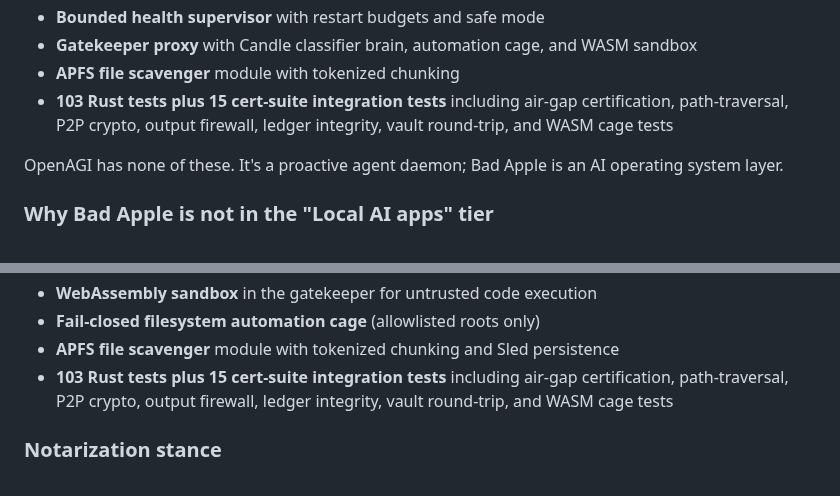
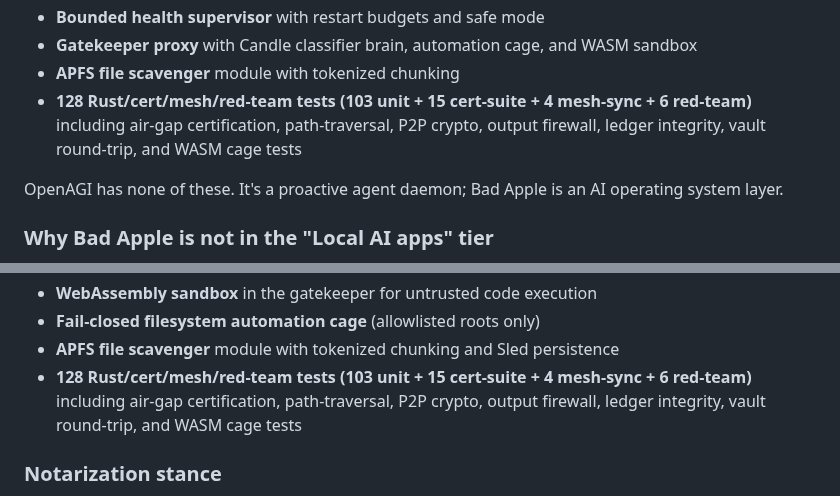
Before and after one commit to savageAZfck/Bad_Apple, a Markdown page: Bad_Apple_Ranking.md, 2 parts joined by grey strips. Rendered like a GitHub page.

```diff
--- a/Bad_Apple_Ranking.md
+++ b/Bad_Apple_Ranking.md
@@ -444,7 +450,7 @@ The only other product in this tier is OpenAGI, which is a proactive daemon with
 - **Bounded health supervisor** with restart budgets and safe mode
 - **Gatekeeper proxy** with Candle classifier brain, automation cage, and WASM sandbox
 - **APFS file scavenger** module with tokenized chunking
-- **103 Rust tests plus 15 cert-suite integration tests** including air-gap certification, path-traversal, P2P crypto, output firewall, ledger integrity, vault round-trip, and WASM cage tests
+- **128 Rust/cert/mesh/red-team tests (103 unit + 15 cert-suite + 4 mesh-sync + 6 red-team)** including air-gap certification, path-traversal, P2P crypto, output firewall, ledger integrity, vault round-trip, and WASM cage tests
 
 OpenAGI has none of these. It's a proactive agent daemon; Bad Apple is an AI operating system layer.
 
@@ -488,7 +494,7 @@ Apple Intelligence, Google Gemini Nano, and Microsoft Copilot+ are shipped by th
 - **WebAssembly sandbox** in the gatekeeper for untrusted code execution
 - **Fail-closed filesystem automation cage** (allowlisted roots only)
 - **APFS file scavenger** module with tokenized chunking and Sled persistence
-- **103 Rust tests plus 15 cert-suite integration tests** including air-gap certification, path-traversal, P2P crypto, output firewall, ledger integrity, vault round-trip, and WASM cage tests
+- **128 Rust/cert/mesh/red-team tests (103 unit + 15 cert-suite + 4 mesh-sync + 6 red-team)** including air-gap certification, path-traversal, P2P crypto, output firewall, ledger integrity, vault round-trip, and WASM cage tests
 
 ### Notarization stance
 
```
Also changed, not shown: other parts of Bad_Apple_Ranking.md (+10 -4 lines).
